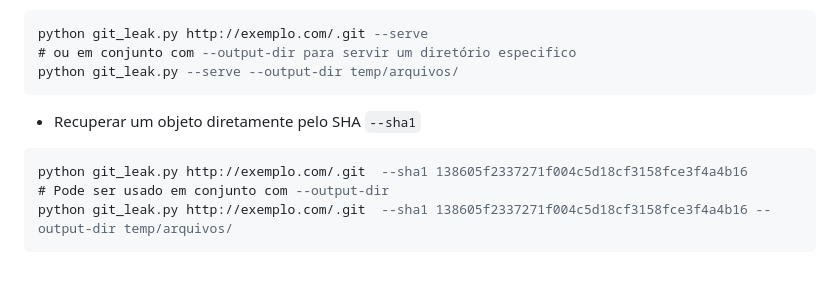
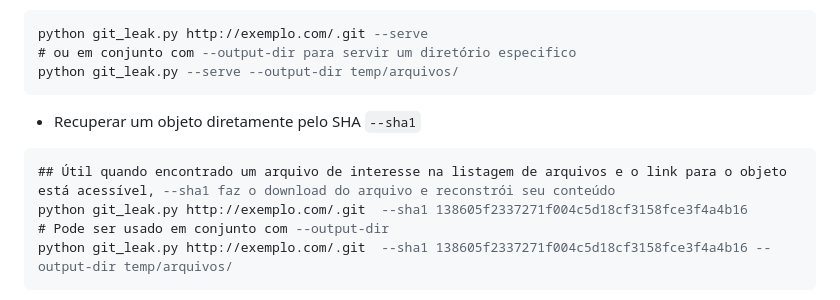
Before and after one commit to roodriiigooo/GITLEAK_EXPLORER, a Markdown page: README.md, the part around one of its changes. Drawn GitHub-style; blank space fills up the shorter version.

Commit message:
Update README.md
Atualização na documentação e screenshots

````diff
--- a/README.md
+++ b/README.md
@@ -281,6 +282,7 @@ python git_leak.py --serve --output-dir temp/arquivos/
 
 - Recuperar um objeto diretamente pelo SHA `--sha1`
 ```sql
+## Útil quando encontrado um arquivo de interesse na listagem de arquivos e o link para o objeto está acessível, --sha1 faz o download do arquivo e reconstrói seu conteúdo
 python git_leak.py http://exemplo.com/.git  --sha1 138605f2337271f004c5d18cf3158fce3f4a4b16
 # Pode ser usado em conjunto com --output-dir
 python git_leak.py http://exemplo.com/.git  --sha1 138605f2337271f004c5d18cf3158fce3f4a4b16 --output-dir temp/arquivos/
````
Also changed, not shown: other parts of README.md (+2 -1 lines).
